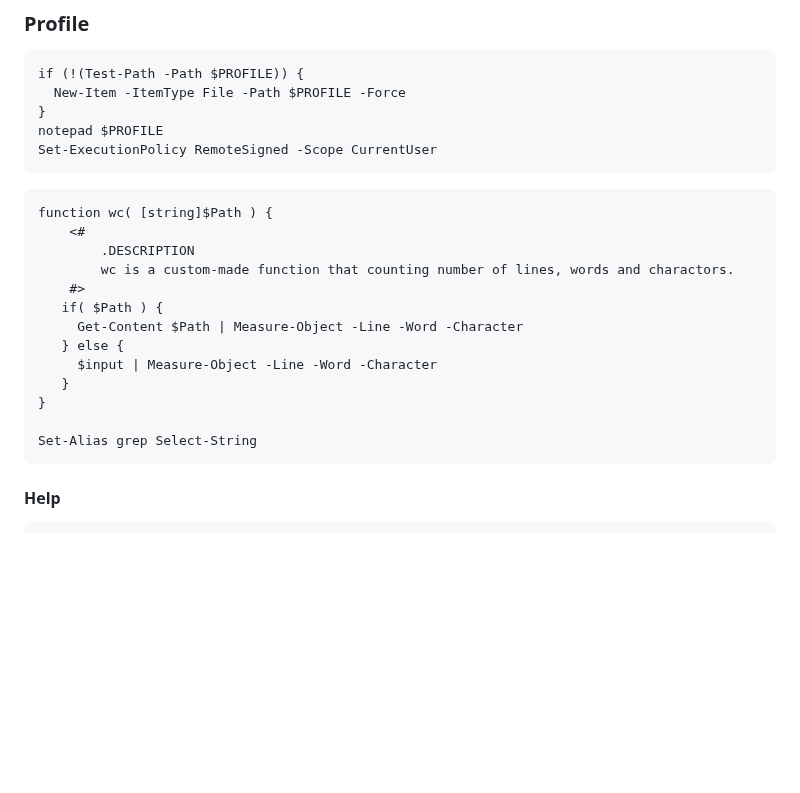
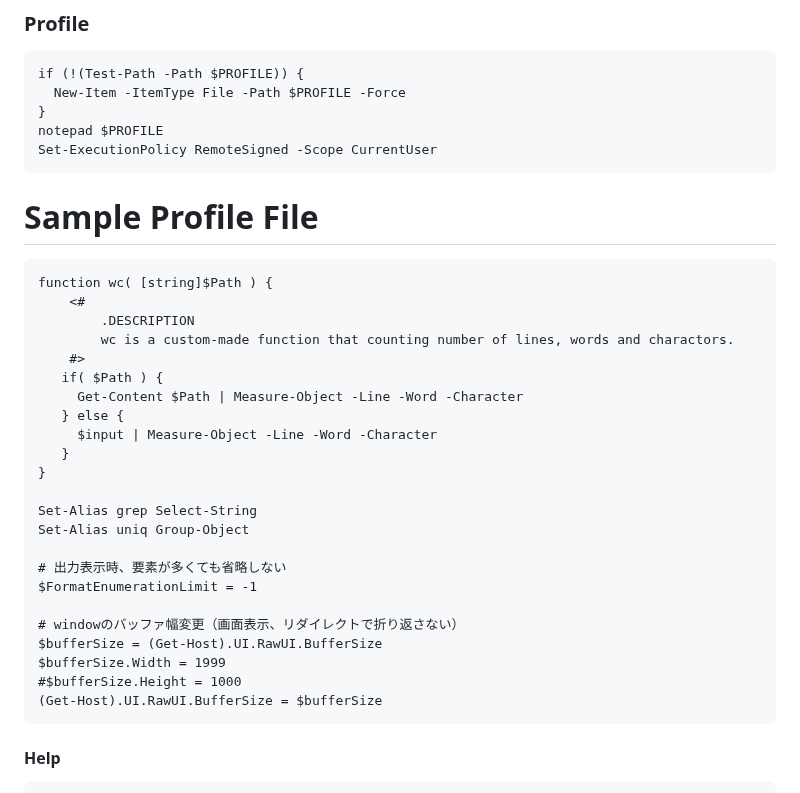
Before and after one commit to sdkn104/misc, a Markdown page: PowerShell.md, the part around the change. GitHub-like rendering; blank space fills up the shorter version.

````diff
--- a/PowerShell.md
+++ b/PowerShell.md
@@ -207,6 +207,7 @@ if (!(Test-Path -Path $PROFILE)) {
 notepad $PROFILE
 Set-ExecutionPolicy RemoteSigned -Scope CurrentUser
 ```
+# Sample Profile File
 ```
 function wc( [string]$Path ) {
     <#
@@ -221,6 +222,16 @@ function wc( [string]$Path ) {
 }
 
 Set-Alias grep Select-String
+Set-Alias uniq Group-Object
+
+# 出力表示時、要素が多くても省略しない
+$FormatEnumerationLimit = -1
+
+# windowのバッファ幅変更（画面表示、リダイレクトで折り返さない）
+$bufferSize = (Get-Host).UI.RawUI.BufferSize
+$bufferSize.Width = 1999
+#$bufferSize.Height = 1000
+(Get-Host).UI.RawUI.BufferSize = $bufferSize
 ```
 
 
````
